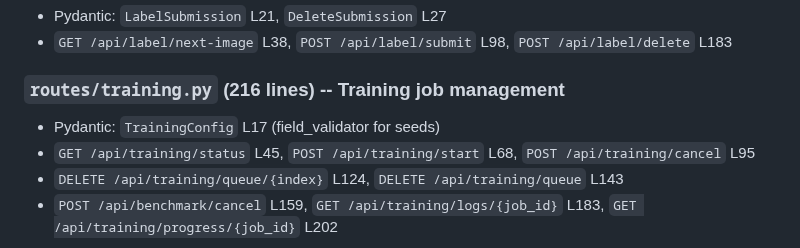
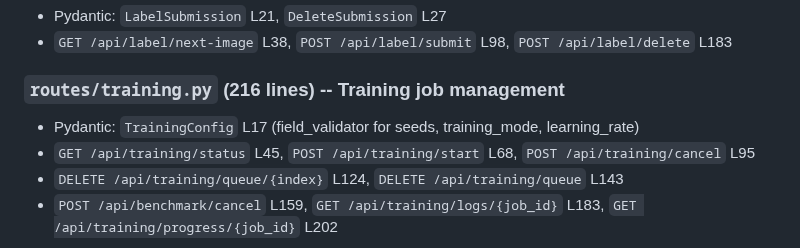
Before and after one commit to zeroflow/watermeter-inference, a Markdown page: docs/codebase_map.md, the part around the change. Rendered like a GitHub page.

Commit message:
claude: update codebase map for learning_rate field
Co-Authored-By: Claude Opus 4.6 <noreply@anthropic.com>

```diff
--- a/docs/codebase_map.md
+++ b/docs/codebase_map.md
@@ -48,7 +48,7 @@
 
 ### `routes/training.py` (216 lines) -- Training job management
 
-- Pydantic: `TrainingConfig` L17 (field_validator for seeds)
+- Pydantic: `TrainingConfig` L17 (field_validator for seeds, training_mode, learning_rate)
 - `GET /api/training/status` L45, `POST /api/training/start` L68, `POST /api/training/cancel` L95
 - `DELETE /api/training/queue/{index}` L124, `DELETE /api/training/queue` L143
 - `POST /api/benchmark/cancel` L159, `GET /api/training/logs/{job_id}` L183, `GET /api/training/progress/{job_id}` L202
```
